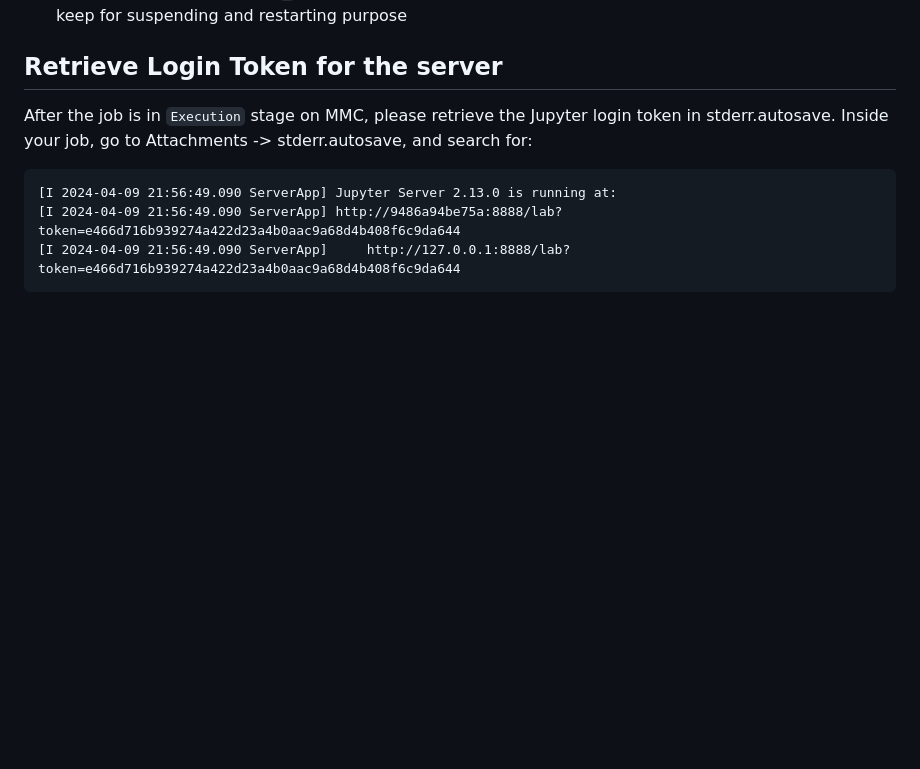
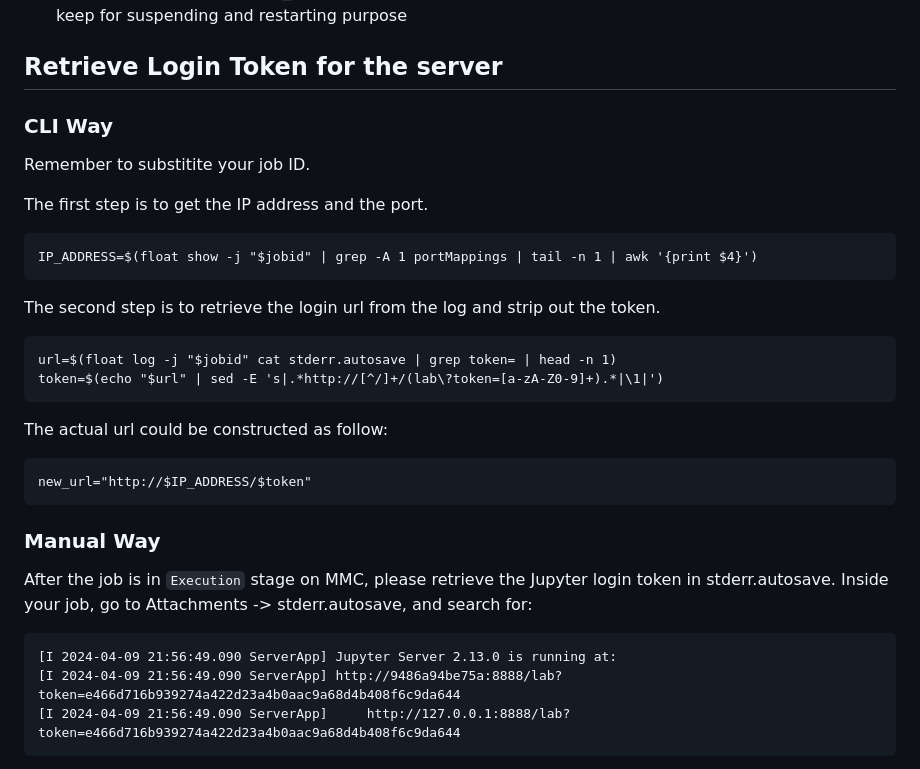
Before and after one commit to cumc/handson-tutorials, a Markdown page: setup/README.md, the part around the change. GitHub-like rendering; blank space fills up the shorter version.

Commit message:
adding cli way of finding login url

````diff
--- a/setup/README.md
+++ b/setup/README.md
@@ -31,6 +31,25 @@ CLI Options Breakdown:
 - The contexts after the pipe `|` will extract and print job ID to the terminal screen which is relevant to keep for suspending and restarting purpose
 
 ## Retrieve Login Token for the server
+### CLI Way
+Remember to substitite your job ID.
+
+The first step is to get the IP address and the port.
+```
+IP_ADDRESS=$(float show -j "$jobid" | grep -A 1 portMappings | tail -n 1 | awk '{print $4}')
+```
+
+The second step is to retrieve the login url from the log and strip out the token.
+```
+url=$(float log -j "$jobid" cat stderr.autosave | grep token= | head -n 1)
+token=$(echo "$url" | sed -E 's|.*http://[^/]+/(lab\?token=[a-zA-Z0-9]+).*|\1|')
+```
+
+The actual url could be constructed as follow:
+```
+new_url="http://$IP_ADDRESS/$token"
+```
+### Manual Way
 After the job is in `Execution` stage on MMC, please retrieve the Jupyter login token in stderr.autosave.
 Inside your job, go to Attachments -> stderr.autosave, and search for:
 ```
````
